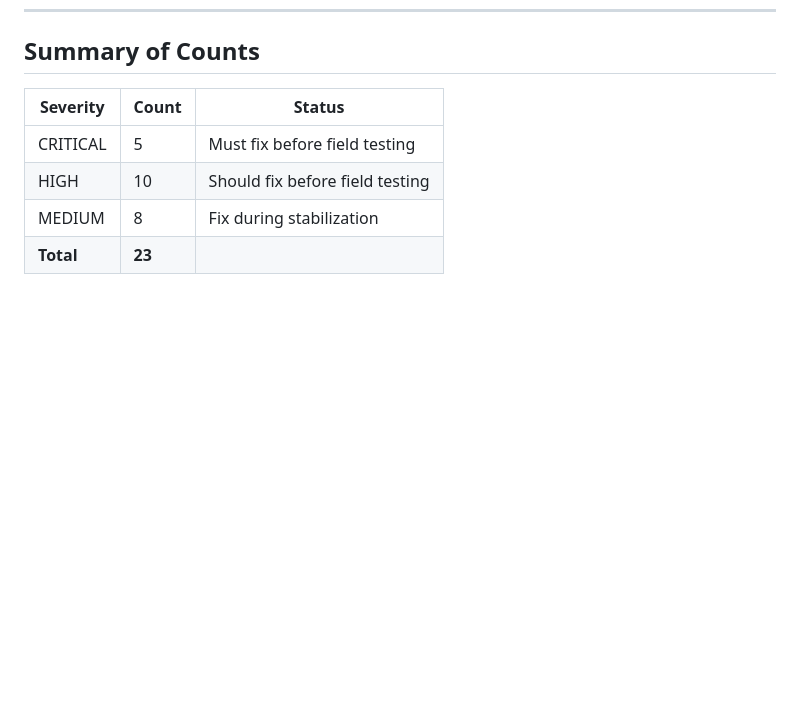
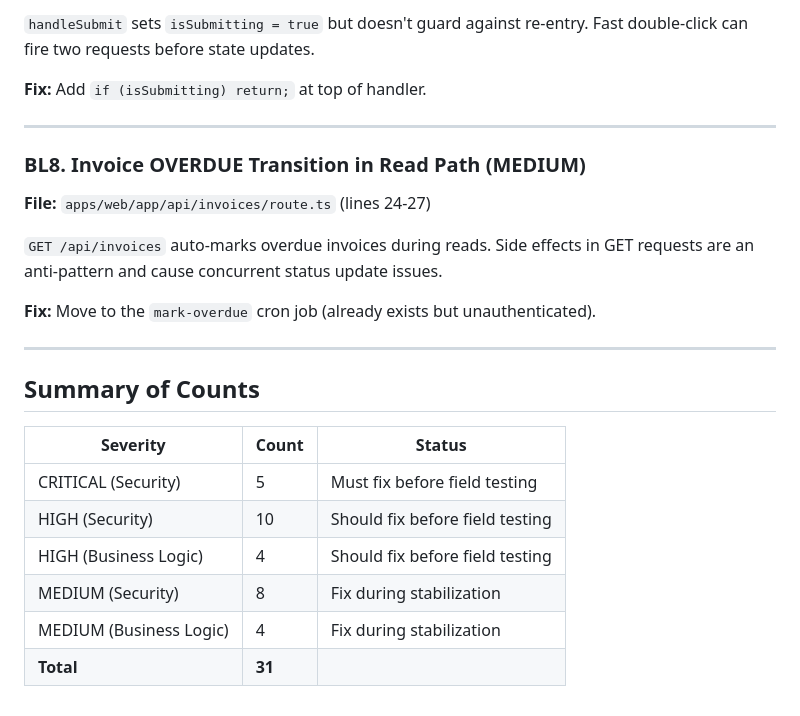
Before and after one commit to 0xlalilulelo/arsenal-analytics, a Markdown page: SECURITY_AUDIT.md, the part around one of its changes. Drawn GitHub-style; blank space fills up the shorter version.

```diff
--- a/SECURITY_AUDIT.md
+++ b/SECURITY_AUDIT.md
@@ -361,8 +431,26 @@ Several list endpoints (`GET /api/work-orders`, `GET /api/invoices`, `GET /api/p
+`handleSubmit` sets `isSubmitting = true` but doesn't guard against re-entry. Fast double-click can fire two requests before state updates.
+
+**Fix:** Add `if (isSubmitting) return;` at top of handler.
+
+---
+
+### BL8. Invoice OVERDUE Transition in Read Path (MEDIUM)
+
+**File:** `apps/web/app/api/invoices/route.ts` (lines 24-27)
+
+`GET /api/invoices` auto-marks overdue invoices during reads. Side effects in GET requests are an anti-pattern and cause concurrent status update issues.
+
+**Fix:** Move to the `mark-overdue` cron job (already exists but unauthenticated).
+
+---
+
 ## Summary of Counts
 
 | Severity | Count | Status |
 |----------|-------|--------|
-| CRITICAL | 5 | Must fix before field testing |
-| HIGH | 10 | Should fix before field testing |
-| MEDIUM | 8 | Fix during stabilization |
-| **Total** | **23** | |
+| CRITICAL (Security) | 5 | Must fix before field testing |
+| HIGH (Security) | 10 | Should fix before field testing |
+| HIGH (Business Logic) | 4 | Should fix before field testing |
+| MEDIUM (Security) | 8 | Fix during stabilization |
+| MEDIUM (Business Logic) | 4 | Fix during stabilization |
+| **Total** | **31** | |
```
Also changed, not shown: other parts of SECURITY_AUDIT.md (+70 -0 lines).
